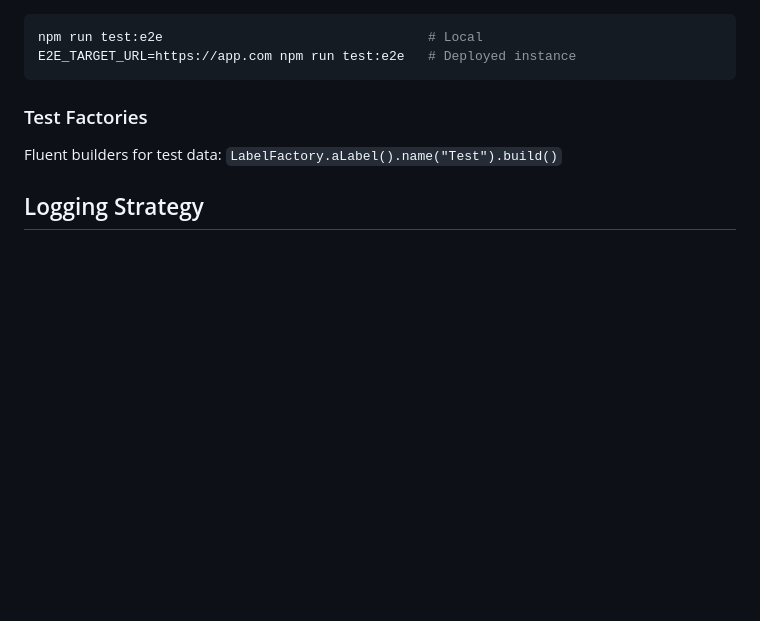
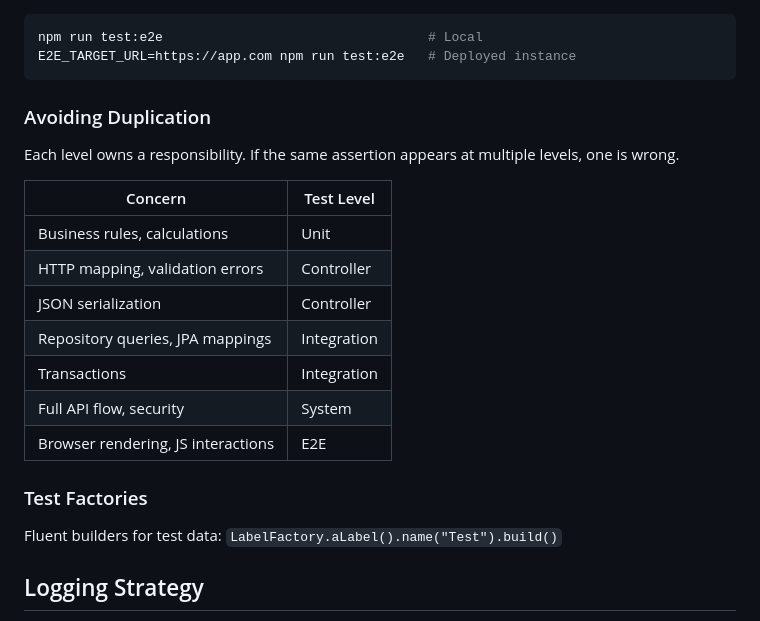
Before and after one commit to TobiasUrhaug/label-manager, a Markdown page: CLAUDE.md, the part around one of its changes. GitHub-like rendering; blank space fills up the shorter version.

````diff
--- a/CLAUDE.md
+++ b/CLAUDE.md
@@ -138,6 +160,20 @@ npm run test
 npm run test:e2e                                  # Local
 E2E_TARGET_URL=https://app.com npm run test:e2e   # Deployed instance
 ```
+
+### Avoiding Duplication
+
+Each level owns a responsibility. If the same assertion appears at multiple levels, one is wrong.
+
+| Concern | Test Level |
+|---------|------------|
+| Business rules, calculations | Unit |
+| HTTP mapping, validation errors | Controller |
+| JSON serialization | Controller |
+| Repository queries, JPA mappings | Integration |
+| Transactions | Integration |
+| Full API flow, security | System |
+| Browser rendering, JS interactions | E2E |
 
 ### Test Factories
 
````
Also changed, not shown: other parts of CLAUDE.md (+35 -13 lines).
